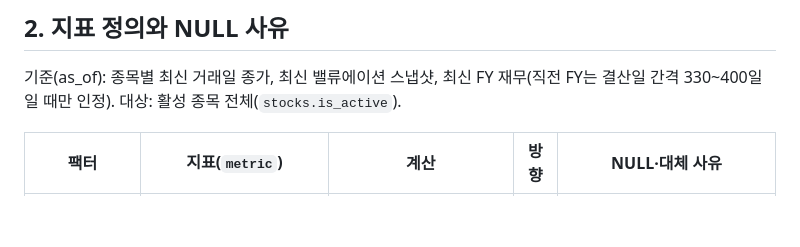
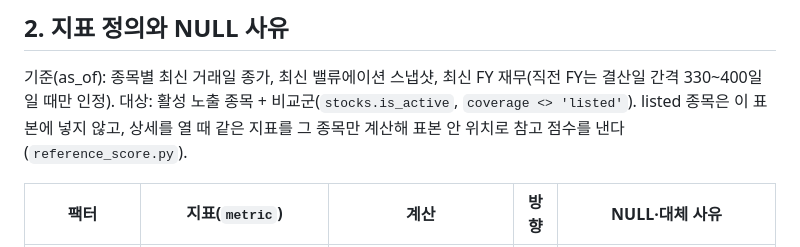
Before and after one commit to Hunseokc/ax_class_semiproject, a Markdown page: docs/09_매력도_점수_정의서.md, the part around the change. GitHub-like rendering; blank space fills up the shorter version.

Commit message:
docs(09): 매력도 계산 대상 — listed 제외·참고 점수 방식
Co-Authored-By: Claude Opus 5.5 <noreply@anthropic.com>

```diff
--- a/docs/09_매력도_점수_정의서.md
+++ b/docs/09_매력도_점수_정의서.md
@@ -21,7 +21,7 @@
 ## 2. 지표 정의와 NULL 사유
 
 기준(as_of): 종목별 최신 거래일 종가, 최신 밸류에이션 스냅샷, 최신 FY 재무(직전 FY는 결산일 간격 330~400일일 때만 인정).
-대상: 활성 종목 전체(`stocks.is_active`).
+대상: 활성 노출 종목 + 비교군(`stocks.is_active`, `coverage <> 'listed'`). listed 종목은 이 표본에 넣지 않고, 상세를 열 때 같은 지표를 그 종목만 계산해 표본 안 위치로 참고 점수를 낸다(`reference_score.py`).
 
 | 팩터 | 지표(`metric`) | 계산 | 방향 | NULL·대체 사유 |
 |---|---|---|---|---|
```
